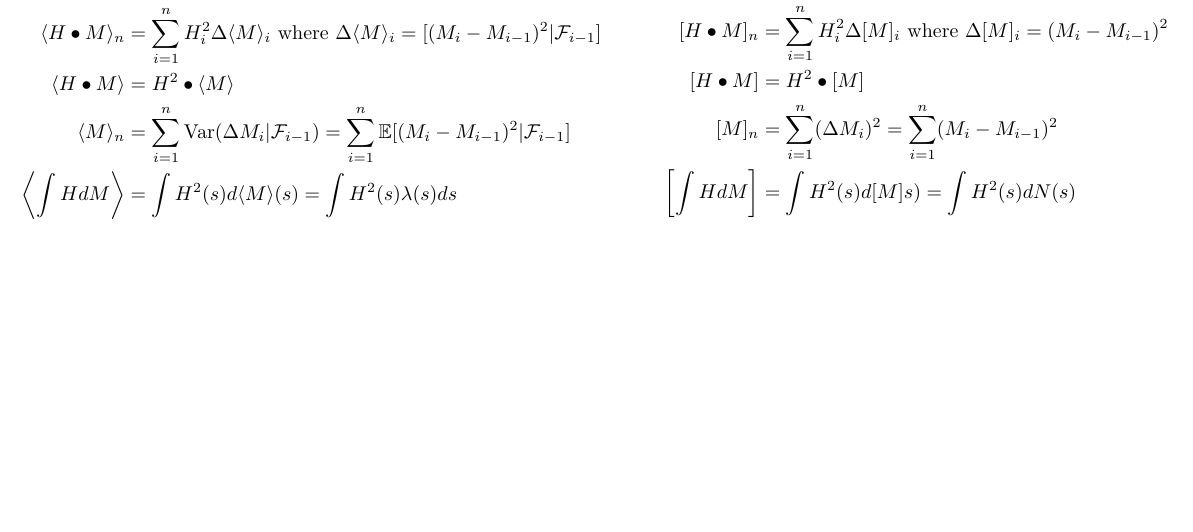
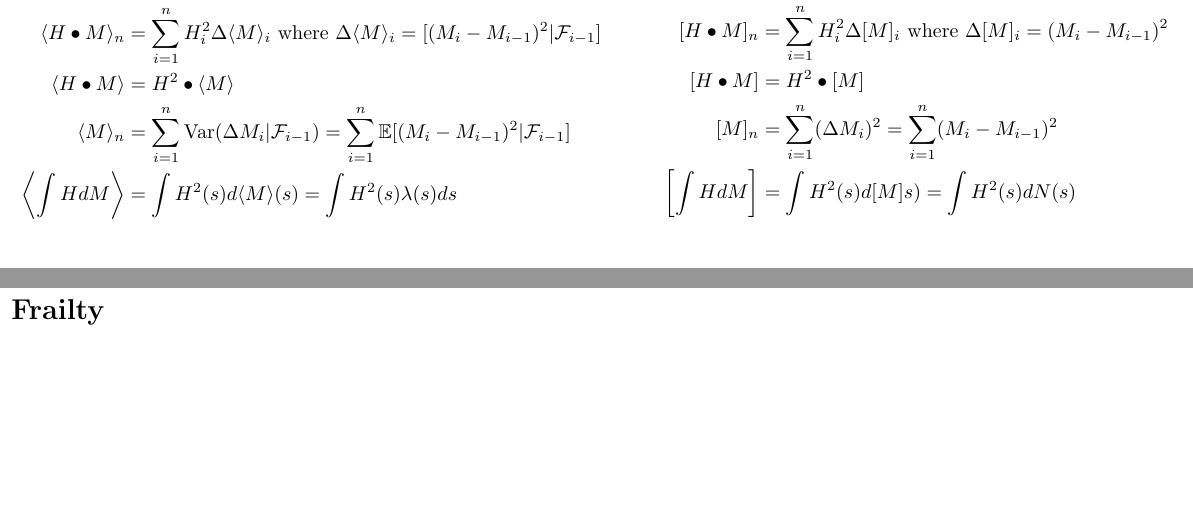
Before and after one commit to janalexandersson/MT7006, a LaTeX document (CheatSheetFinal.tex): part of page 2 of 2 before the commit and two parts of pages 2 and 3 of 5 after it, the two joined at a grey line, cut so that both start at the same text. Compiled offline with pdfLaTeX.

Commit message:
Upd cheat sheet

```diff
--- a/CheatSheetFinal.tex
+++ b/CheatSheetFinal.tex
@@ -100,3 +100,8 @@ Let $S^*(t) = \prodi_{u\leq t} (1-dA^*(t))$ where $A^*(t) = \int_0^t J(u)dA(u)$.
 \end{minipage}
 
 
+\newpage
+
+\section*{Frailty}
+
+\newpage
```
Also changed, not shown: CheatSheetFinal.tex (7 more changed lines).
